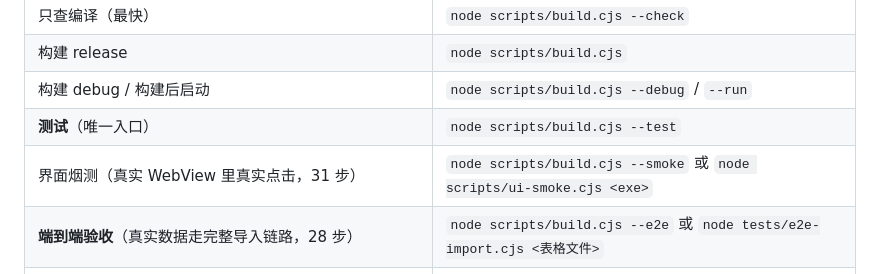
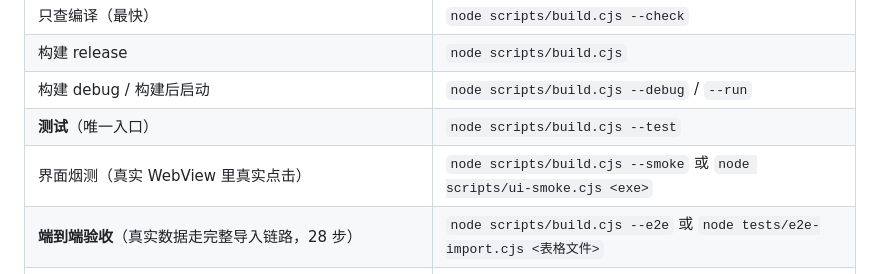
Before and after one commit to YJLZSL/DeskBase, a Markdown page: AGENTS.md, the part around the change. GitHub-like rendering.

```diff
--- a/AGENTS.md
+++ b/AGENTS.md
@@ -97,7 +97,7 @@ DeskBase/
 | 构建 release | `node scripts/build.cjs` |
 | 构建 debug / 构建后启动 | `node scripts/build.cjs --debug` / `--run` |
 | **测试**（唯一入口） | `node scripts/build.cjs --test` |
-| 界面烟测（真实 WebView 里真实点击，31 步） | `node scripts/build.cjs --smoke` 或 `node scripts/ui-smoke.cjs <exe>` |
+| 界面烟测（真实 WebView 里真实点击） | `node scripts/build.cjs --smoke` 或 `node scripts/ui-smoke.cjs <exe>` |
 | **端到端验收**（真实数据走完整导入链路，28 步） | `node scripts/build.cjs --e2e` 或 `node tests/e2e-import.cjs <表格文件>` |
 | **导入压力测试**（默认 1万+10万；可指定） | `node tests/stress-import.cjs --sizes 10000,100000,200000` |
 | **崩溃恢复端到端**（强杀→重启验尸→复检，三阶段） | `node tests/crash-recovery.cjs` |
```
